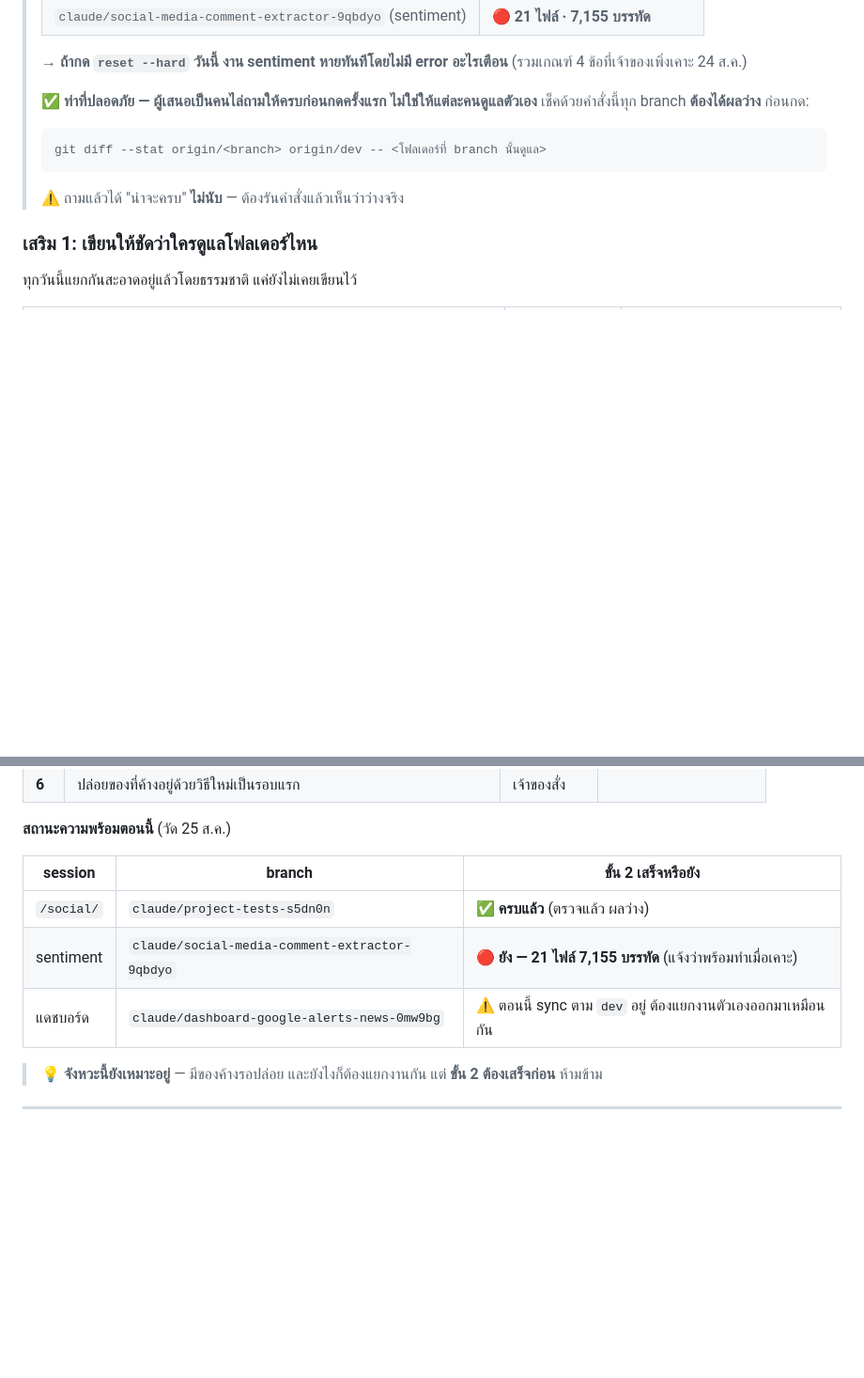
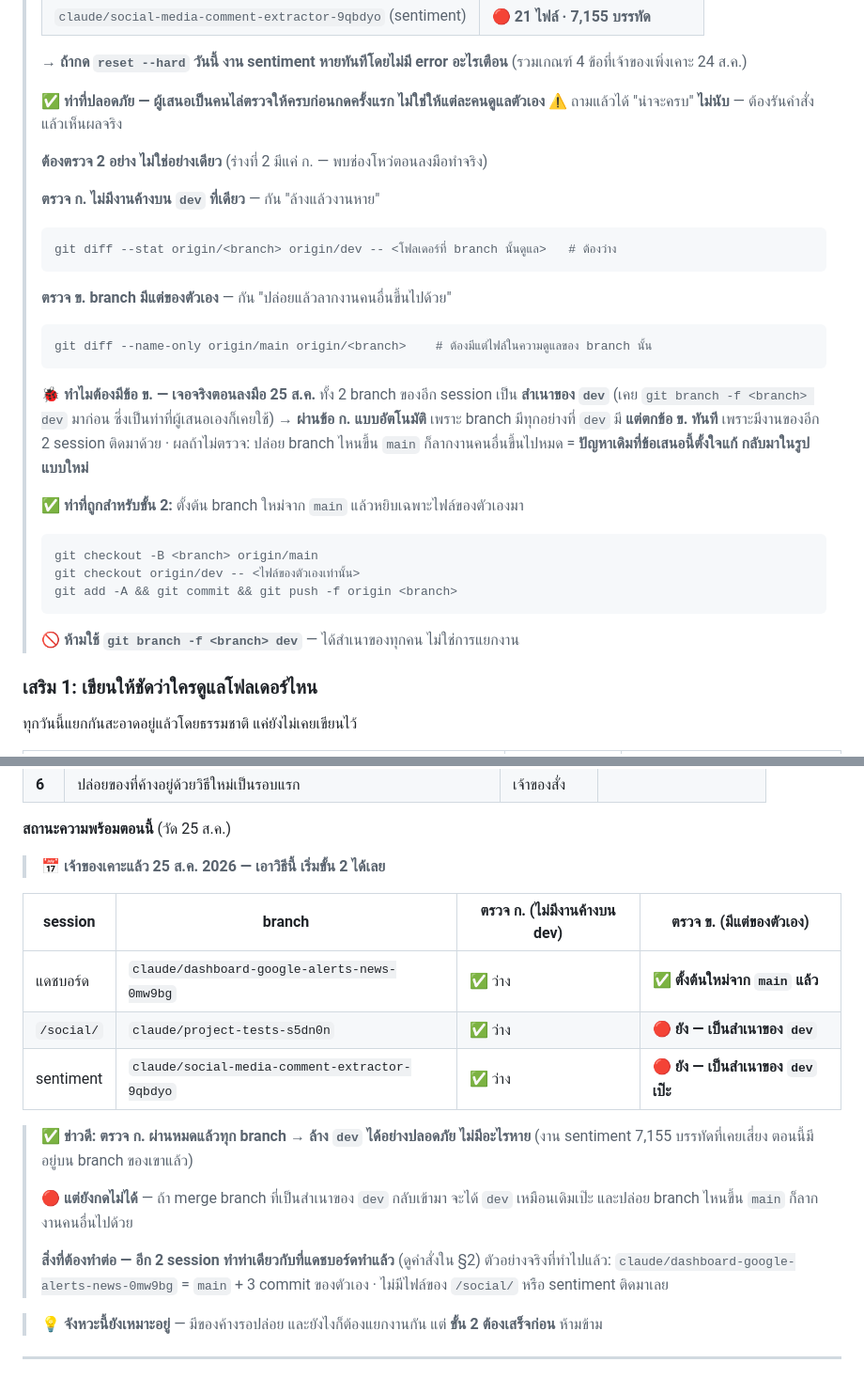
Before and after one commit to lbadcompanyl/cp_dashboard, a Markdown page: WORKFLOW-PROPOSAL.md, 2 parts joined by grey strips. Shown at 94% size. Drawn GitHub-style; blank space fills up the shorter version.

Commit message:
docs: เจ้าของเคาะแล้ว + เพิ่มการตรวจข้อที่ 2 (ยกมาจาก branch แดชบอร์ด)
ให้ session อื่นเห็นสถานะล่าสุดบน dev ด้วย — ตัวจริงอยู่บน
claude/dashboard-google-alerts-news-0mw9bg

Co-Authored-By: Claude Opus 5 <noreply@anthropic.com>
Claude-Session: https://claude.ai/code/session_017iddBqDS7H1g871XXah5aR

````diff
--- a/WORKFLOW-PROPOSAL.md
+++ b/WORKFLOW-PROPOSAL.md
@@ -93,14 +93,35 @@ claude/<งาน>  ──(merge เข้าไปลองรวม)──▶
 > → **ถ้ากด `reset --hard` วันนี้ งาน sentiment หายทันทีโดยไม่มี error อะไรเตือน**
 > (รวมเกณฑ์ 4 ข้อที่เจ้าของเพิ่งเคาะ 24 ส.ค.)
 >
-> ✅ **ท่าที่ปลอดภัย — ผู้เสนอเป็นคนไล่ถามให้ครบก่อนกดครั้งแรก ไม่ใช่ให้แต่ละคนดูแลตัวเอง**
-> เช็คด้วยคำสั่งนี้ทุก branch **ต้องได้ผลว่าง** ก่อนกด:
+> ✅ **ท่าที่ปลอดภัย — ผู้เสนอเป็นคนไล่ตรวจให้ครบก่อนกดครั้งแรก ไม่ใช่ให้แต่ละคนดูแลตัวเอง**
+> ⚠️ ถามแล้วได้ "น่าจะครบ" **ไม่นับ** — ต้องรันคำสั่งแล้วเห็นผลจริง
 >
+> **ต้องตรวจ 2 อย่าง ไม่ใช่อย่างเดียว** (ร่างที่ 2 มีแค่ ก. — พบช่องโหว่ตอนลงมือทำจริง)
+>
+> **ตรวจ ก. ไม่มีงานค้างบน `dev` ที่เดียว** — กัน "ล้างแล้วงานหาย"
 > ```bash
-> git diff --stat origin/<branch> origin/dev -- <โฟลเดอร์ที่ branch นั้นดูแล>
+> git diff --stat origin/<branch> origin/dev -- <โฟลเดอร์ที่ branch นั้นดูแล>   # ต้องว่าง
 > ```
 >
-> ⚠️ ถามแล้วได้ "น่าจะครบ" **ไม่นับ** — ต้องรันคำสั่งแล้วเห็นว่าว่างจริง
+> **ตรวจ ข. branch มีแต่ของตัวเอง** — กัน "ปล่อยแล้วลากงานคนอื่นขึ้นไปด้วย"
+> ```bash
+> git diff --name-only origin/main origin/<branch>    # ต้องมีแต่ไฟล์ในความดูแลของ branch นั้น
+> ```
+>
+> 🐞 **ทำไมต้องมีข้อ ข. — เจอจริงตอนลงมือ 25 ส.ค.**
+> ทั้ง 2 branch ของอีก session เป็น **สำเนาของ `dev`** (เคย `git branch -f <branch> dev` มาก่อน
+> ซึ่งเป็นท่าที่ผู้เสนอเองก็เคยใช้) → **ผ่านข้อ ก. แบบอัตโนมัติ** เพราะ branch มีทุกอย่างที่ `dev` มี
+> **แต่ตกข้อ ข. ทันที** เพราะมีงานของอีก 2 session ติดมาด้วย
+> · ผลถ้าไม่ตรวจ: ปล่อย branch ไหนขึ้น `main` ก็ลากงานคนอื่นขึ้นไปหมด
+>   = **ปัญหาเดิมที่ข้อเสนอนี้ตั้งใจแก้ กลับมาในรูปแบบใหม่**
+>
+> ✅ **ท่าที่ถูกสำหรับขั้น 2:** ตั้งต้น branch ใหม่จาก `main` แล้วหยิบเฉพาะไฟล์ของตัวเองมา
+> ```bash
+> git checkout -B <branch> origin/main
+> git checkout origin/dev -- <ไฟล์ของตัวเองเท่านั้น>
+> git add -A && git commit && git push -f origin <branch>
+> ```
+> 🚫 **ห้ามใช้ `git branch -f <branch> dev`** — ได้สำเนาของทุกคน ไม่ใช่การแยกงาน
 
 ### เสริม 1: เขียนให้ชัดว่าใครดูแลโฟลเดอร์ไหน
 
@@ -198,11 +219,23 @@ claude/<งาน>  ──(merge เข้าไปลองรวม)──▶
 
 **สถานะความพร้อมตอนนี้** (วัด 25 ส.ค.)
 
-| session | branch | ขั้น 2 เสร็จหรือยัง |
-|---|---|---|
-| `/social/` | `claude/project-tests-s5dn0n` | ✅ **ครบแล้ว** (ตรวจแล้ว ผลว่าง) |
-| sentiment | `claude/social-media-comment-extractor-9qbdyo` | 🔴 **ยัง — 21 ไฟล์ 7,155 บรรทัด** (แจ้งว่าพร้อมทำเมื่อเคาะ) |
-| แดชบอร์ด | `claude/dashboard-google-alerts-news-0mw9bg` | ⚠️ ตอนนี้ sync ตาม `dev` อยู่ ต้องแยกงานตัวเองออกมาเหมือนกัน |
+> 📅 **เจ้าของเคาะแล้ว 25 ส.ค. 2026 — เอาวิธีนี้ เริ่มขั้น 2 ได้เลย**
+
+| session | branch | ตรวจ ก. (ไม่มีงานค้างบน dev) | ตรวจ ข. (มีแต่ของตัวเอง) |
+|---|---|---|---|
+| แดชบอร์ด | `claude/dashboard-google-alerts-news-0mw9bg` | ✅ ว่าง | ✅ **ตั้งต้นใหม่จาก `main` แล้ว** |
+| `/social/` | `claude/project-tests-s5dn0n` | ✅ ว่าง | 🔴 **ยัง — เป็นสำเนาของ `dev`** |
+| sentiment | `claude/social-media-comment-extractor-9qbdyo` | ✅ ว่าง | 🔴 **ยัง — เป็นสำเนาของ `dev` เป๊ะ** |
+
+> ✅ **ข่าวดี: ตรวจ ก. ผ่านหมดแล้วทุก branch** → **ล้าง `dev` ได้อย่างปลอดภัย ไม่มีอะไรหาย**
+> (งาน sentiment 7,155 บรรทัดที่เคยเสี่ยง ตอนนี้มีอยู่บน branch ของเขาแล้ว)
+>
+> 🔴 **แต่ยังกดไม่ได้** — ถ้า merge branch ที่เป็นสำเนาของ `dev` กลับเข้ามา จะได้ `dev` เหมือนเดิมเป๊ะ
+> และปล่อย branch ไหนขึ้น `main` ก็ลากงานคนอื่นไปด้วย
+>
+> **สิ่งที่ต้องทำต่อ — อีก 2 session ทำท่าเดียวกับที่แดชบอร์ดทำแล้ว** (ดูคำสั่งใน §2)
+> ตัวอย่างจริงที่ทำไปแล้ว: `claude/dashboard-google-alerts-news-0mw9bg`
+> = `main` + 3 commit ของตัวเอง · ไม่มีไฟล์ของ `/social/` หรือ sentiment ติดมาเลย
 
 > 💡 **จังหวะนี้ยังเหมาะอยู่** — มีของค้างรอปล่อย และยังไงก็ต้องแยกงานกัน
 > แต่ **ขั้น 2 ต้องเสร็จก่อน** ห้ามข้าม
````
